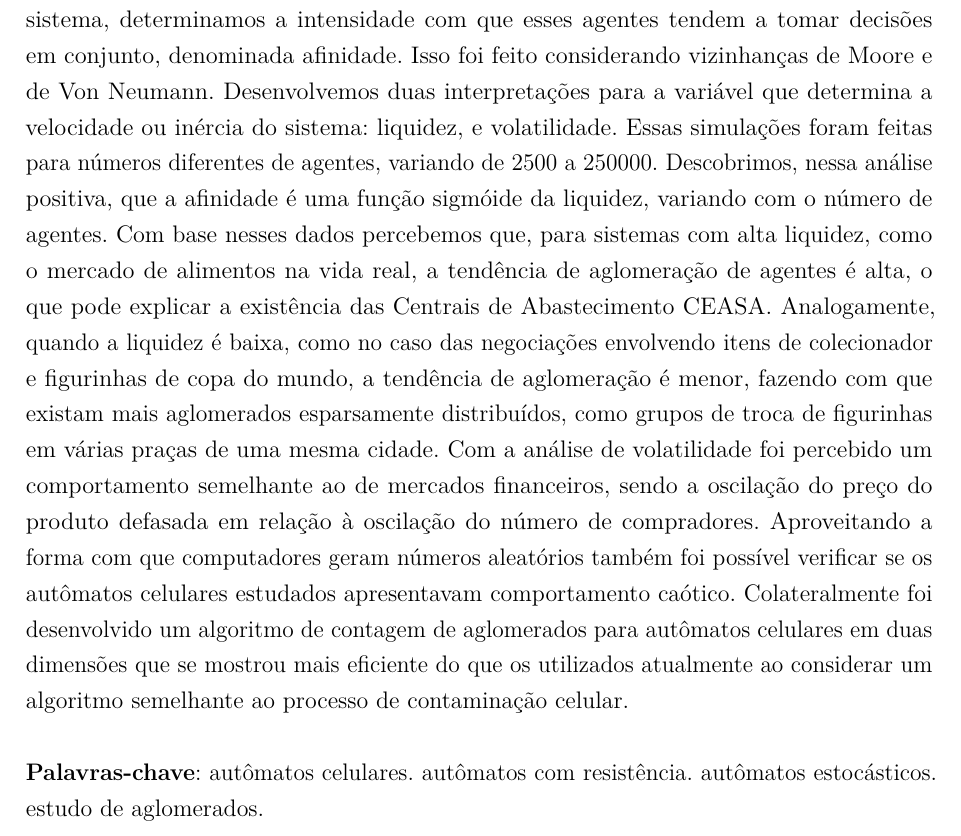
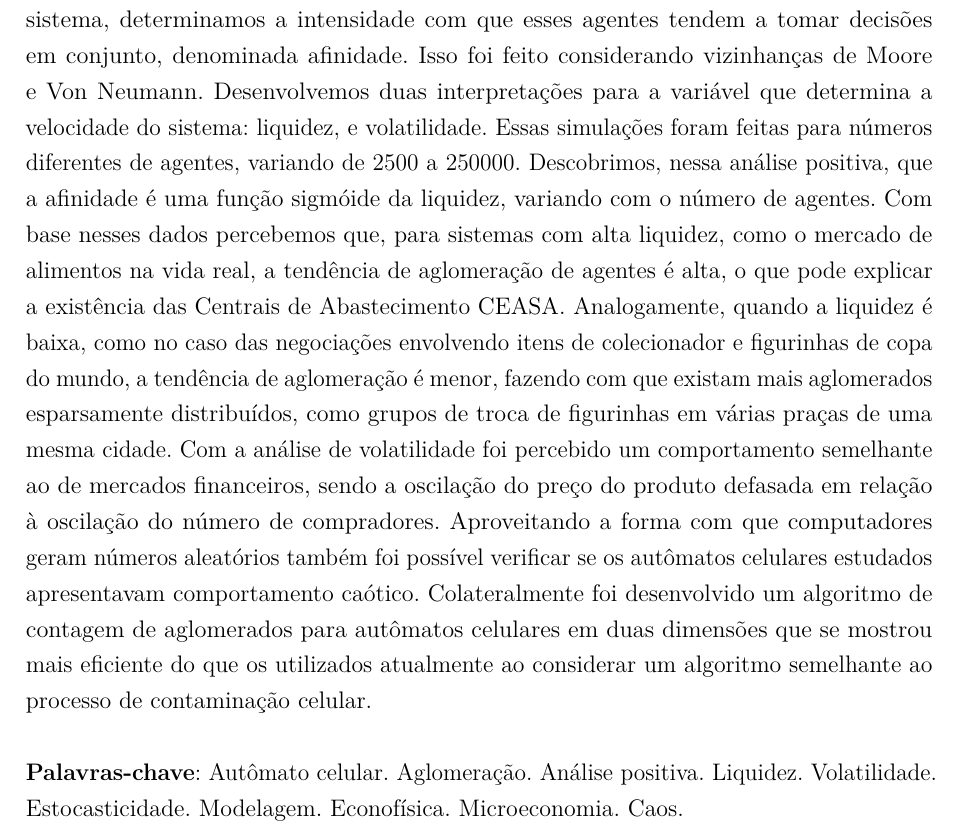
Before and after one commit to Ly54ndr0/TCC, a LaTeX thesis (TCC.tex): part of page 9 of 51, cut so that both start at the same text. Compiled offline with pdfLaTeX.

Commit message:
resumo atualizado

```diff
--- a/TCC.tex
+++ b/TCC.tex
@@ -379,9 +379,9 @@ Agradeço ao meu Orientador Marlus Koehler pela liberdade e pela confiança no m
 % resumo em português
 \setlength{\absparsep}{18pt} % ajusta o espaçamento dos parágrafos do resumo
 \begin{resumo}
-  Utilizando um autômato celular bidimensional desenvolvido por Dietrich Stauffer e Gérard Weisbuch em 2002 para simulações de agentes em estado de compra ou venda em um sistema, determinamos a intensidade com que esses agentes tendem a tomar decisões em conjunto, denominada afinidade. Isso foi feito considerando vizinhanças de Moore e de Von Neumann. Desenvolvemos duas interpretações para a variável que determina a velocidade ou inércia do sistema: liquidez, e volatilidade. Essas simulações foram feitas para números diferentes de agentes, variando de 2500 a 250000. Descobrimos, nessa análise positiva, que a afinidade é uma função sigmóide da liquidez, variando com o número de agentes. Com base nesses dados percebemos que, para sistemas com alta liquidez, como o mercado de alimentos na vida real, a tendência de aglomeração de agentes é alta, o que pode explicar a existência das Centrais de Abastecimento CEASA. Analogamente, quando a liquidez é baixa, como no caso das negociações envolvendo itens de colecionador e figurinhas de copa do mundo, a tendência de aglomeração é menor, fazendo com que existam mais aglomerados esparsamente distribuídos, como grupos de troca de figurinhas em várias praças de uma mesma cidade. Com a análise de volatilidade foi percebido um comportamento semelhante ao de mercados financeiros, sendo a oscilação do preço do produto defasada em relação à oscilação do número de compradores. Aproveitando a forma com que computadores geram números aleatórios também foi possível verificar se os autômatos celulares estudados apresentavam comportamento caótico. Colateralmente foi desenvolvido um algoritmo de contagem de aglomerados para autômatos celulares em duas dimensões que se mostrou mais eficiente do que os utilizados atualmente ao considerar um algoritmo semelhante ao processo de contaminação celular.
+  Utilizando um autômato celular bidimensional desenvolvido por Dietrich Stauffer e Gérard Weisbuch em 2002 para simulações de agentes em estado de compra ou venda em um sistema, determinamos a intensidade com que esses agentes tendem a tomar decisões em conjunto, denominada afinidade. Isso foi feito considerando vizinhanças de Moore e Von Neumann. Desenvolvemos duas interpretações para a variável que determina a velocidade do sistema: liquidez, e volatilidade. Essas simulações foram feitas para números diferentes de agentes, variando de 2500 a 250000. Descobrimos, nessa análise positiva, que a afinidade é uma função sigmóide da liquidez, variando com o número de agentes. Com base nesses dados percebemos que, para sistemas com alta liquidez, como o mercado de alimentos na vida real, a tendência de aglomeração de agentes é alta, o que pode explicar a existência das Centrais de Abastecimento CEASA. Analogamente, quando a liquidez é baixa, como no caso das negociações envolvendo itens de colecionador e figurinhas de copa do mundo, a tendência de aglomeração é menor, fazendo com que existam mais aglomerados esparsamente distribuídos, como grupos de troca de figurinhas em várias praças de uma mesma cidade. Com a análise de volatilidade foi percebido um comportamento semelhante ao de mercados financeiros, sendo a oscilação do preço do produto defasada em relação à oscilação do número de compradores. Aproveitando a forma com que computadores geram números aleatórios também foi possível verificar se os autômatos celulares estudados apresentavam comportamento caótico. Colateralmente foi desenvolvido um algoritmo de contagem de aglomerados para autômatos celulares em duas dimensões que se mostrou mais eficiente do que os utilizados atualmente ao considerar um algoritmo semelhante ao processo de contaminação celular.
 
- \textbf{Palavras-chave}: autômatos celulares. autômatos com resistência. autômatos estocásticos. estudo de aglomerados.
+ \textbf{Palavras-chave}: Autômato celular. Aglomeração. Análise positiva. Liquidez. Volatilidade. Estocasticidade. Modelagem. Econofísica. Microeconomia. Caos.
 \end{resumo}
 
 % resumo em inglês
```
Also changed, not shown: TCC.pdf, 3 other files.
